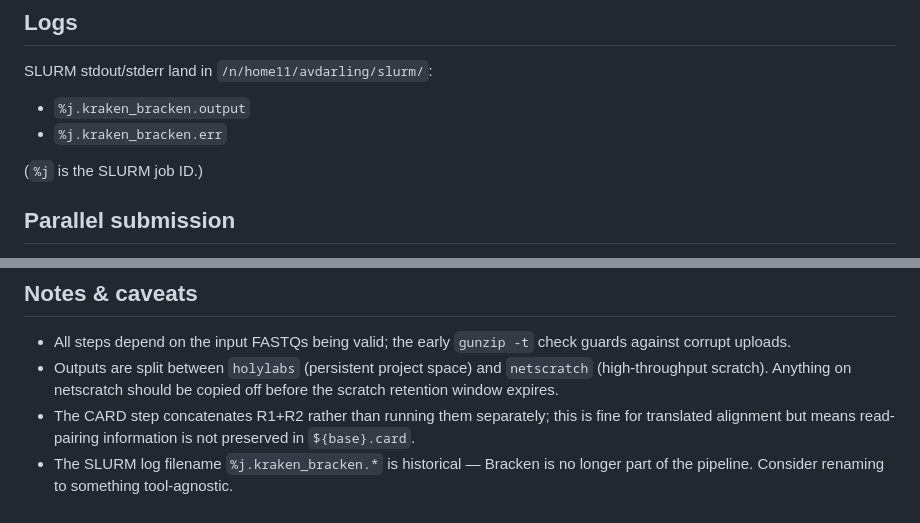
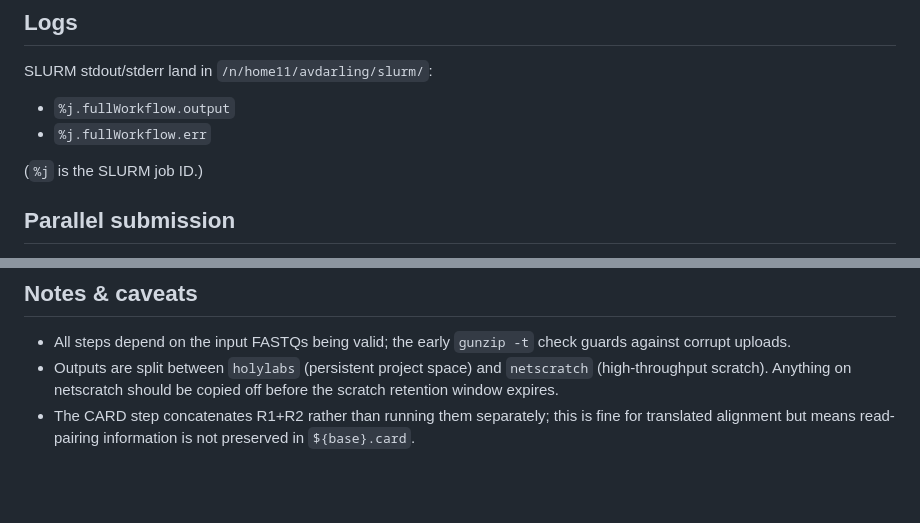
Before and after one commit to avdarlingphd/darling-2026-biofilm-wbe, a Markdown page: 2_annotation/README.md, 2 parts joined by grey strips. GitHub-like rendering; blank space fills up the shorter version.

```diff
--- a/2_annotation/README.md
+++ b/2_annotation/README.md
@@ -108,8 +108,8 @@ R1 and R2 are concatenated into a temporary combined FASTQ, aligned with `--max-
 ## Logs
 
 SLURM stdout/stderr land in `/n/home11/avdarling/slurm/`:
-- `%j.kraken_bracken.output`
-- `%j.kraken_bracken.err`
+- `%j.fullWorkflow.output`
+- `%j.fullWorkflow.err`
 
 (`%j` is the SLURM job ID.)
 
@@ -133,4 +133,3 @@ bash /n/home11/avdarling/scripts/submitAllScriptsForFullWorkflow.sh
 - All steps depend on the input FASTQs being valid; the early `gunzip -t` check guards against corrupt uploads.
 - Outputs are split between `holylabs` (persistent project space) and `netscratch` (high-throughput scratch). Anything on netscratch should be copied off before the scratch retention window expires.
 - The CARD step concatenates R1+R2 rather than running them separately; this is fine for translated alignment but means read-pairing information is not preserved in `${base}.card`.
-- The SLURM log filename `%j.kraken_bracken.*` is historical — Bracken is no longer part of the pipeline. Consider renaming to something tool-agnostic.
```
